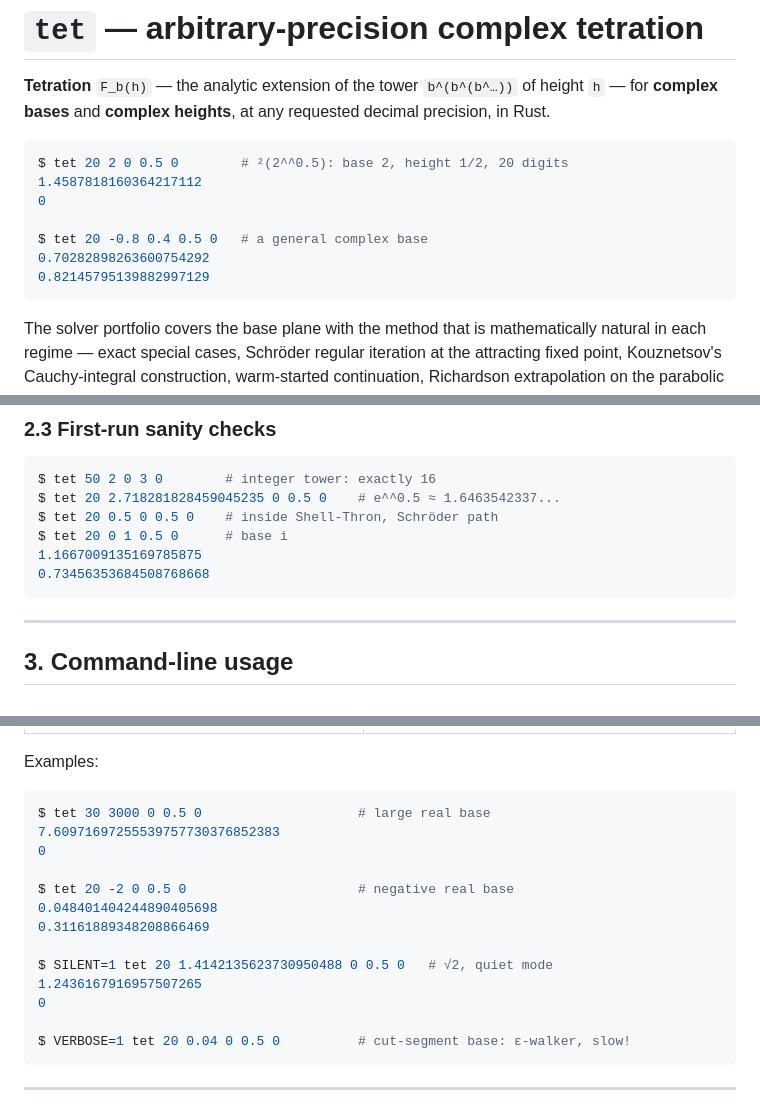
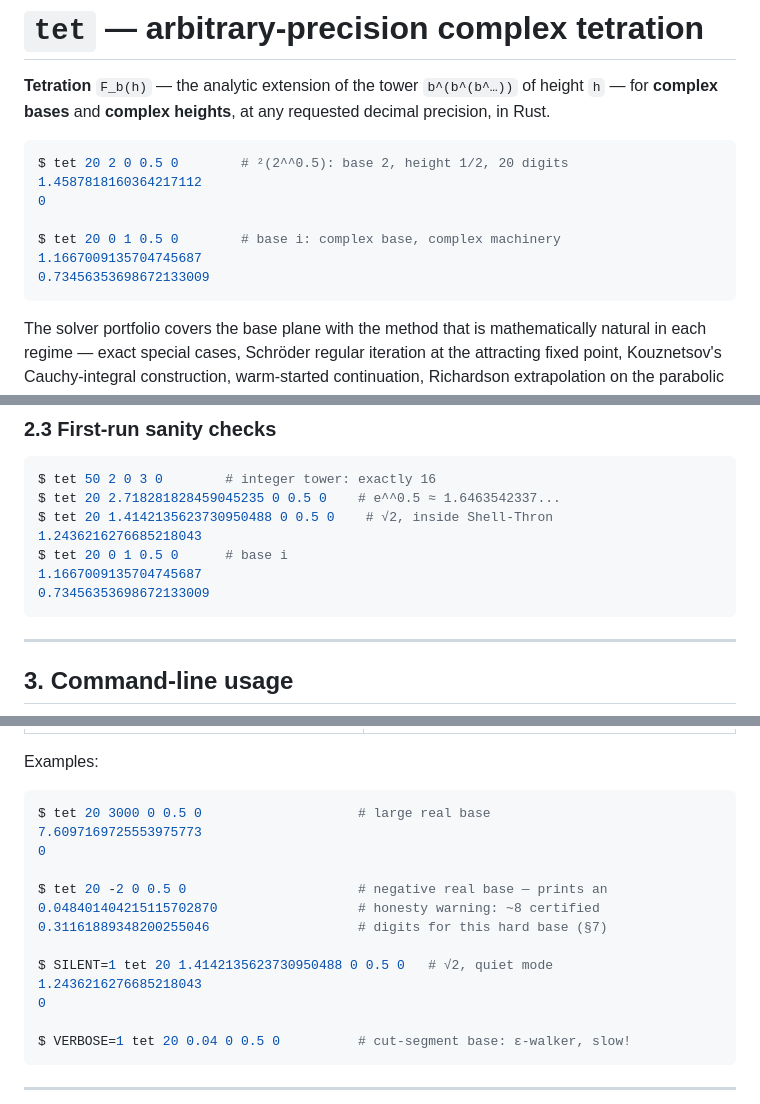
Before and after one commit to lukaszgryglicki/claude-tetration, a Markdown page: README.md, 3 parts joined by grey strips. GitHub-like rendering.

Commit message:
Update README.md
Signed-off-by: Łukasz Gryglicki <lgryglicki@cncf.io>

````diff
--- a/README.md
+++ b/README.md
@@ -9,9 +9,9 @@ $ tet 20 2 0 0.5 0        # ²(2^^0.5): base 2, height 1/2, 20 digits
 1.4587818160364217112
 0
 
-$ tet 20 -0.8 0.4 0.5 0   # a general complex base
-0.70282898263600754292
-0.82145795139882997129
+$ tet 20 0 1 0.5 0        # base i: complex base, complex machinery
+1.1667009135704745687
+0.73456353698672133009
 ```
 
 The solver portfolio covers the base plane with the method that is
@@ -199,10 +199,11 @@ system libc: the bignum stack is statically linked into the binary.
 ```console
 $ tet 50 2 0 3 0        # integer tower: exactly 16
 $ tet 20 2.718281828459045235 0 0.5 0    # e^^0.5 ≈ 1.6463542337...
-$ tet 20 0.5 0 0.5 0    # inside Shell-Thron, Schröder path
+$ tet 20 1.4142135623730950488 0 0.5 0    # √2, inside Shell-Thron
+1.2436216276685218043
 $ tet 20 0 1 0.5 0      # base i
-1.1667009135169785875
-0.73456353684508768668
+1.1667009135704745687
+0.73456353698672133009
 ```
 
 ---
@@ -237,16 +238,16 @@ Diagnostics go to stderr and can be tuned with environment variables:
 Examples:
 
 ```console
-$ tet 30 3000 0 0.5 0                    # large real base
-7.60971697255539757730376852383
+$ tet 20 3000 0 0.5 0                    # large real base
+7.6097169725553975773
 0
 
-$ tet 20 -2 0 0.5 0                      # negative real base
-0.048401404244890405698
-0.31161889348208866469
+$ tet 20 -2 0 0.5 0                      # negative real base — prints an
+0.048401404215115702870                  # honesty warning: ~8 certified
+0.31161889348200255046                   # digits for this hard base (§7)
 
 $ SILENT=1 tet 20 1.4142135623730950488 0 0.5 0   # √2, quiet mode
-1.2436167916957507265
+1.2436216276685218043
 0
 
 $ VERBOSE=1 tet 20 0.04 0 0.5 0          # cut-segment base: ε-walker, slow!
````
Also changed, not shown: other parts of README.md (+4 -4 lines).
